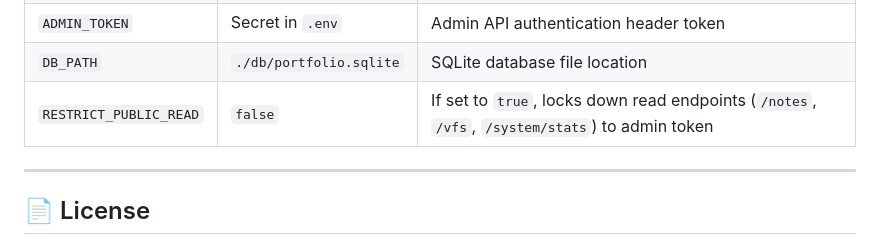
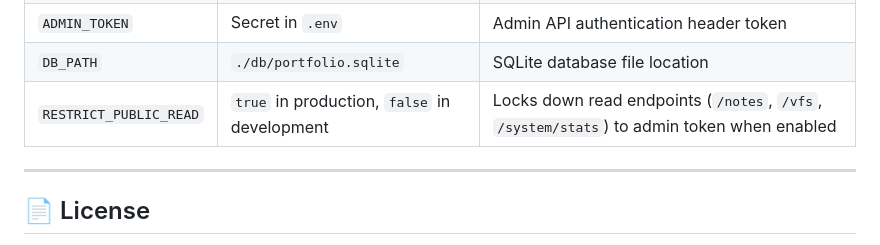
Before and after one commit to BhavyaBothera/Portfolio-Window-10-Version, a Markdown page: README.md, the part around the change. Rendered like a GitHub page.

Commit message:
docs: document production public-read default

```diff
--- a/README.md
+++ b/README.md
@@ -216,7 +216,7 @@ npm ci ──> npm run lint ──> npm run build ──> npm test ──> npx p
 | `NODE_ENV` | `development` | Node environment (`development` / `production`) |
 | `ADMIN_TOKEN` | Secret in `.env` | Admin API authentication header token |
 | `DB_PATH` | `./db/portfolio.sqlite` | SQLite database file location |
-| `RESTRICT_PUBLIC_READ` | `false` | If set to `true`, locks down read endpoints (`/notes`, `/vfs`, `/system/stats`) to admin token |
+| `RESTRICT_PUBLIC_READ` | `true` in production, `false` in development | Locks down read endpoints (`/notes`, `/vfs`, `/system/stats`) to admin token when enabled |
 
 ---
 
```
